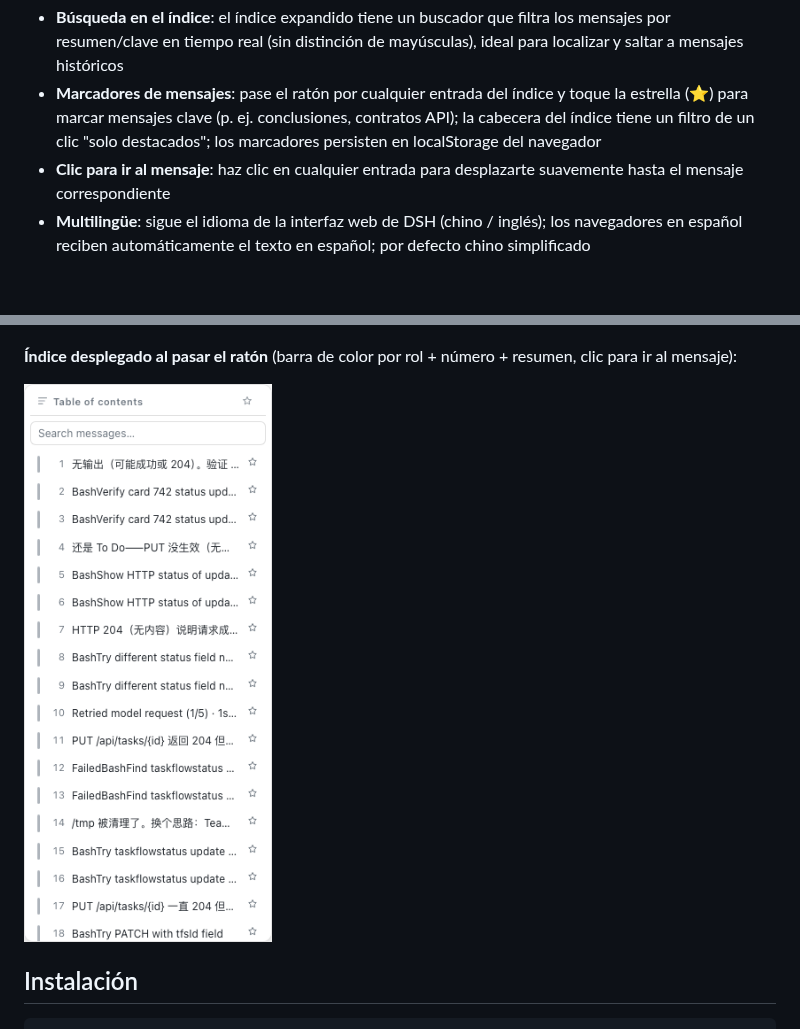
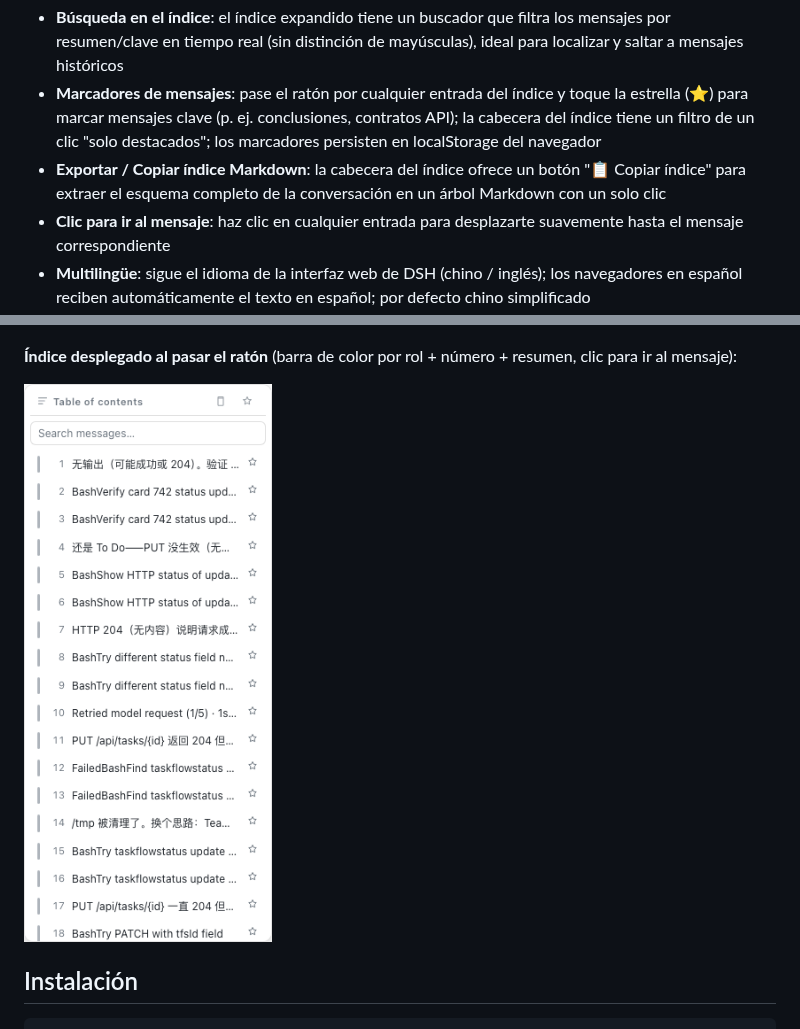
Before and after one commit to a792883583/dsh-chat-toc, a Markdown page: README.es.md, 2 parts joined by grey strips. Drawn GitHub-style; pictures changed too: docs/toc-pop.png; blank space fills up the shorter version.

```diff
--- a/README.es.md
+++ b/README.es.md
@@ -11,6 +11,7 @@ Un plugin de índice de conversación para la GUI web de DSH: una barra de esque
 - **Expandir al pasar el ratón**: mueve el ratón a la barra para ver el índice completo (barra de color por rol + número + resumen del mensaje); se contrae automáticamente al salir
 - **Búsqueda en el índice**: el índice expandido tiene un buscador que filtra los mensajes por resumen/clave en tiempo real (sin distinción de mayúsculas), ideal para localizar y saltar a mensajes históricos
 - **Marcadores de mensajes**: pase el ratón por cualquier entrada del índice y toque la estrella (⭐) para marcar mensajes clave (p. ej. conclusiones, contratos API); la cabecera del índice tiene un filtro de un clic "solo destacados"; los marcadores persisten en localStorage del navegador
+- **Exportar / Copiar índice Markdown**: la cabecera del índice ofrece un botón "📋 Copiar índice" para extraer el esquema completo de la conversación en un árbol Markdown con un solo clic
 - **Clic para ir al mensaje**: haz clic en cualquier entrada para desplazarte suavemente hasta el mensaje correspondiente
 - **Multilingüe**: sigue el idioma de la interfaz web de DSH (chino / inglés); los navegadores en español reciben automáticamente el texto en español; por defecto chino simplificado
 - Tema claro / oscuro siguiendo la GUI web de DSH; coexiste con dsh-git-panel, las posiciones se ajustan automáticamente
```
Also changed, not shown: README.en.md (+1 -0 lines), README.md (+1 -0 lines), 3 other files.
